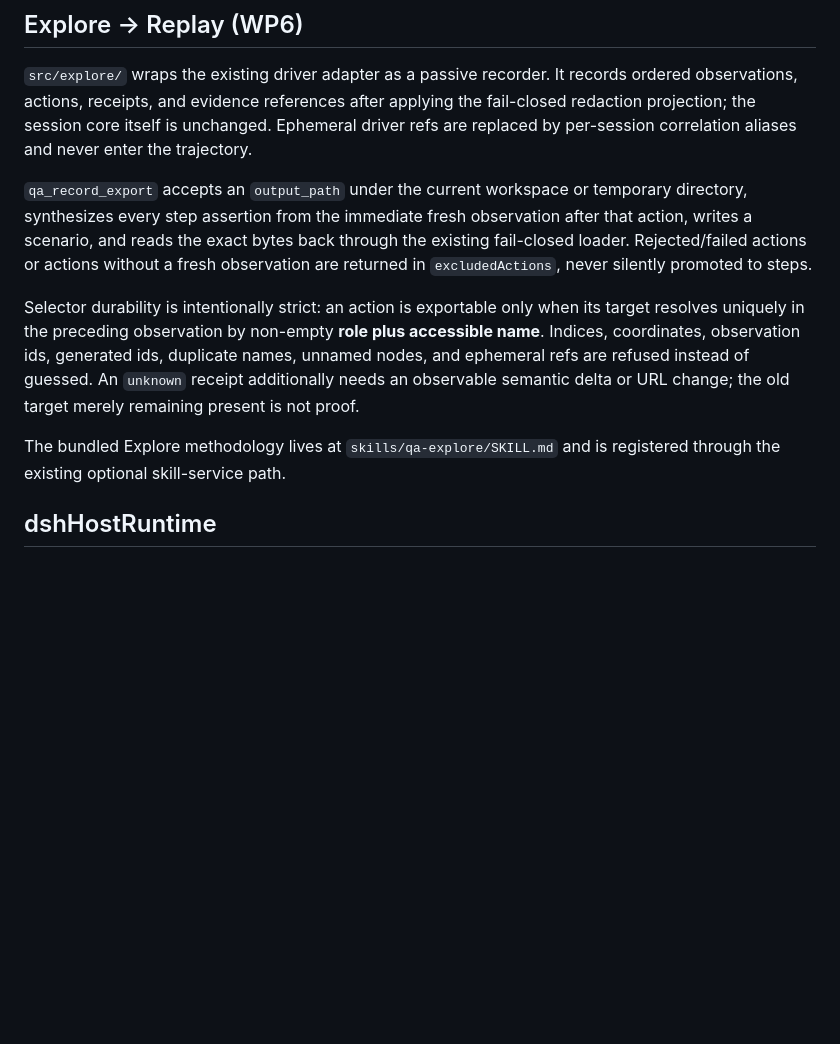
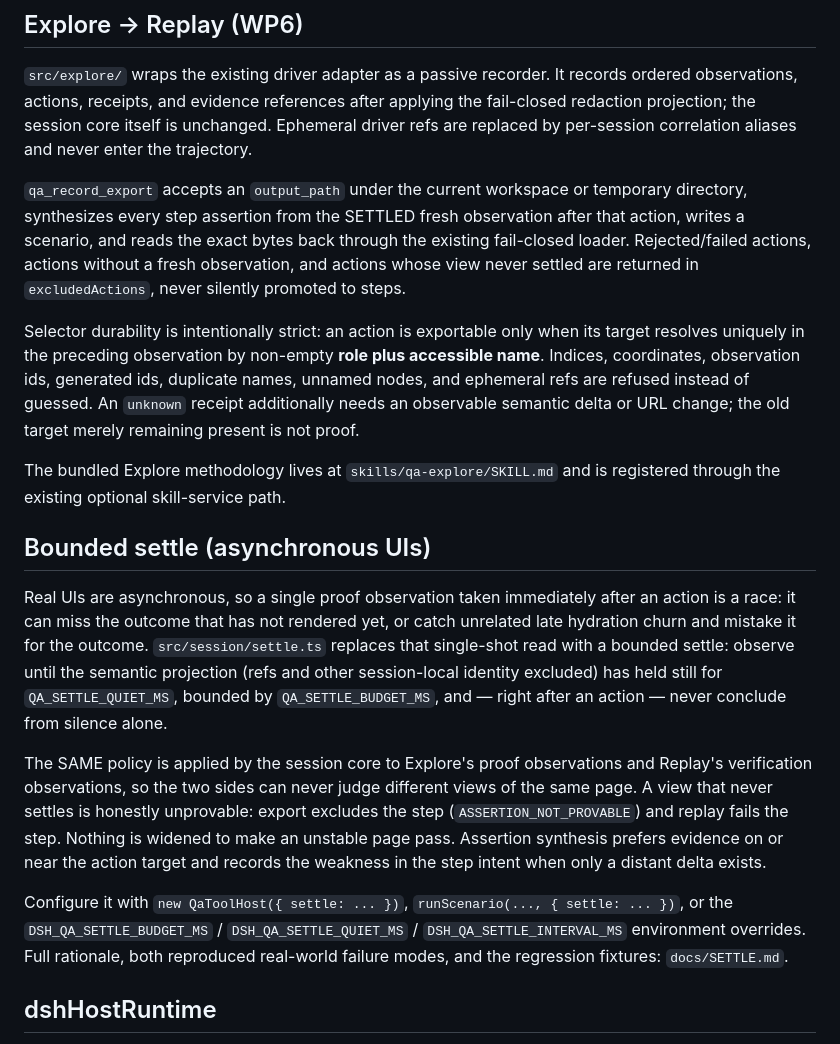
Before and after one commit to ZSeven-W/dsh-qa, a Markdown page: README.md, the part around the change. GitHub-like rendering; blank space fills up the shorter version.

```diff
--- a/README.md
+++ b/README.md
@@ -58,10 +58,11 @@ driver refs are replaced by per-session correlation aliases and never enter the
 trajectory.
 
 `qa_record_export` accepts an `output_path` under the current workspace or temporary
-directory, synthesizes every step assertion from the immediate fresh observation
+directory, synthesizes every step assertion from the SETTLED fresh observation
 after that action, writes a scenario, and reads the exact bytes back through the
-existing fail-closed loader. Rejected/failed actions or actions without a fresh
-observation are returned in `excludedActions`, never silently promoted to steps.
+existing fail-closed loader. Rejected/failed actions, actions without a fresh
+observation, and actions whose view never settled are returned in
+`excludedActions`, never silently promoted to steps.
 
 Selector durability is intentionally strict: an action is exportable only when its
 target resolves uniquely in the preceding observation by non-empty **role plus
@@ -72,6 +73,29 @@ the old target merely remaining present is not proof.
 
 The bundled Explore methodology lives at `skills/qa-explore/SKILL.md` and is
 registered through the existing optional skill-service path.
+
+## Bounded settle (asynchronous UIs)
+
+Real UIs are asynchronous, so a single proof observation taken immediately after
+an action is a race: it can miss the outcome that has not rendered yet, or catch
+unrelated late hydration churn and mistake it for the outcome. `src/session/settle.ts`
+replaces that single-shot read with a bounded settle: observe until the semantic
+projection (refs and other session-local identity excluded) has held still for
+`QA_SETTLE_QUIET_MS`, bounded by `QA_SETTLE_BUDGET_MS`, and — right after an
+action — never conclude from silence alone.
+
+The SAME policy is applied by the session core to Explore's proof observations
+and Replay's verification observations, so the two sides can never judge
+different views of the same page. A view that never settles is honestly
+unprovable: export excludes the step (`ASSERTION_NOT_PROVABLE`) and replay fails
+the step. Nothing is widened to make an unstable page pass. Assertion synthesis
+prefers evidence on or near the action target and records the weakness in the
+step intent when only a distant delta exists.
+
+Configure it with `new QaToolHost({ settle: ... })`, `runScenario(..., { settle: ... })`,
+or the `DSH_QA_SETTLE_BUDGET_MS` / `DSH_QA_SETTLE_QUIET_MS` / `DSH_QA_SETTLE_INTERVAL_MS`
+environment overrides. Full rationale, both reproduced real-world failure modes,
+and the regression fixtures: `docs/SETTLE.md`.
 
 ## dshHostRuntime
 
```
Also changed, not shown: docs/SETTLE.md (added, +118 -0 lines).
